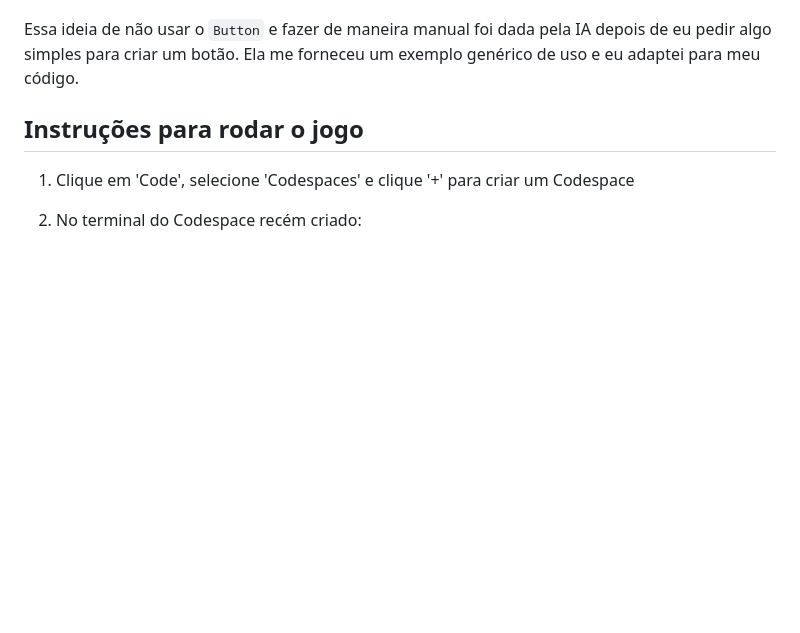
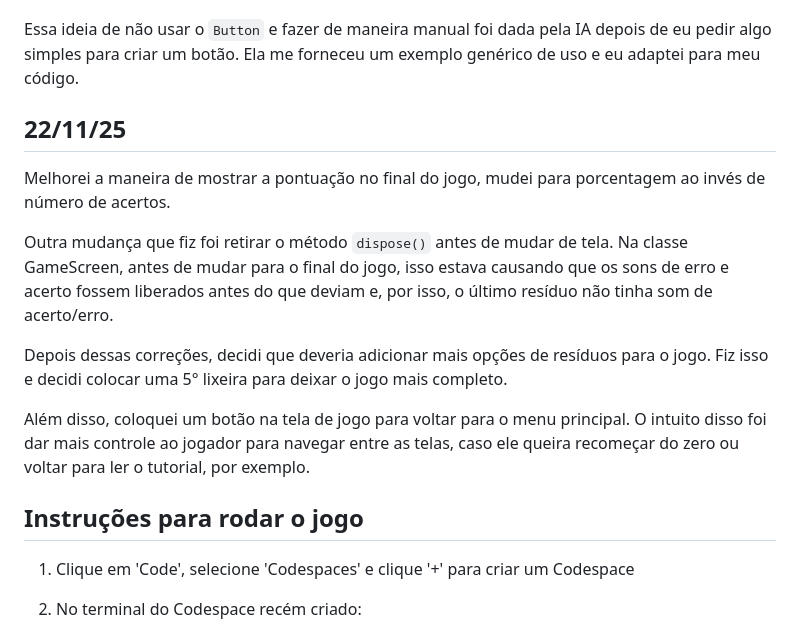
Before and after one commit to elc117/gamification-2025b-bernardo, a Markdown page: README.md, the part around the change. Rendered like a GitHub page; blank space fills up the shorter version.

```diff
--- a/README.md
+++ b/README.md
@@ -75,6 +75,20 @@ Eles foram feitos com uma imagem e com detecção de clique na tela. Se o usuár
 Essa ideia de não usar o `Button` e fazer de maneira manual foi dada pela IA depois de eu pedir algo simples para criar um botão. Ela me forneceu um
 exemplo genérico de uso e eu adaptei para meu código.
 
+## 22/11/25
+
+Melhorei a maneira de mostrar a pontuação no final do jogo, mudei para porcentagem ao invés de número de acertos.
+
+Outra mudança que fiz foi retirar o método `dispose()` antes de mudar de tela. Na classe GameScreen, antes de mudar para o final do jogo, isso estava causando
+que os sons de erro e acerto fossem liberados antes do que deviam e, por isso, o último resíduo não tinha som de acerto/erro.
+
+Depois dessas correções, decidi que deveria adicionar mais opções de resíduos para o jogo. Fiz isso e decidi colocar uma 5° lixeira para deixar o
+jogo mais completo.
+
+Além disso, coloquei um botão na tela de jogo para voltar para o menu principal. O intuito disso foi dar mais controle ao jogador para navegar entre as telas, caso
+ele queira recomeçar do zero ou voltar para ler o tutorial, por exemplo.
+
+
 
 ## Instruções para rodar o jogo
 
```
